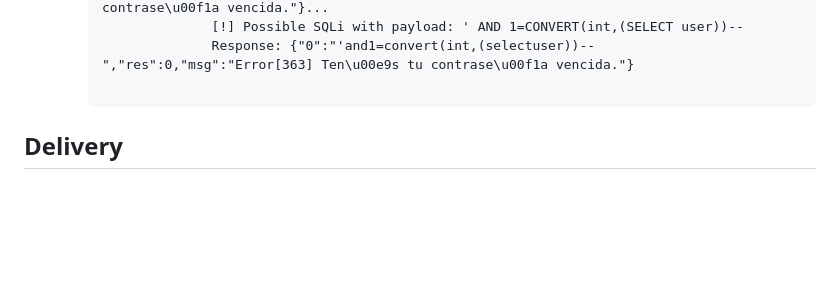
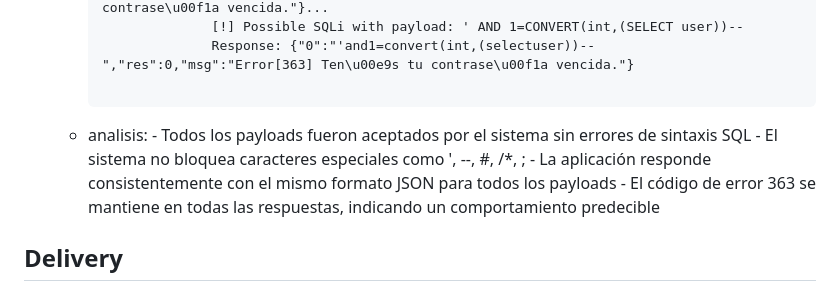
Before and after one commit to dvazquez1981/ceiot_base, a Markdown page: CIBS/ejercicio_1_ciberkillchain_ataque/entrega.md, the part around one of its changes. Rendered like a GitHub page; blank space fills up the shorter version.

````diff
--- a/CIBS/ejercicio_1_ciberkillchain_ataque/entrega.md
+++ b/CIBS/ejercicio_1_ciberkillchain_ataque/entrega.md
@@ -616,7 +616,11 @@ mucho tiempo...
                     Response: {"0":"'and1=convert(int,(selectuser))--","res":0,"msg":"Error[363] Ten\u00e9s tu contrase\u00f1a vencida."}
 
       ```
-
+  - analisis:
+        - Todos los payloads fueron aceptados por el sistema sin errores de sintaxis SQL
+        - El sistema no bloquea caracteres especiales como ', --, #, /*, ;
+        - La aplicación responde consistentemente con el mismo formato JSON para todos los payloads
+        - El código de error 363 se mantiene en todas las respuestas, indicando un comportamiento predecible
 
 ## Delivery
 - T1190 – Exploit Public-Facing Application
````
Also changed, not shown: other parts of CIBS/ejercicio_1_ciberkillchain_ataque/entrega.md (+1 -1 lines).
